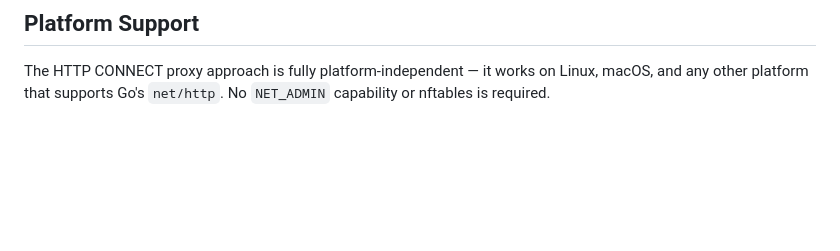
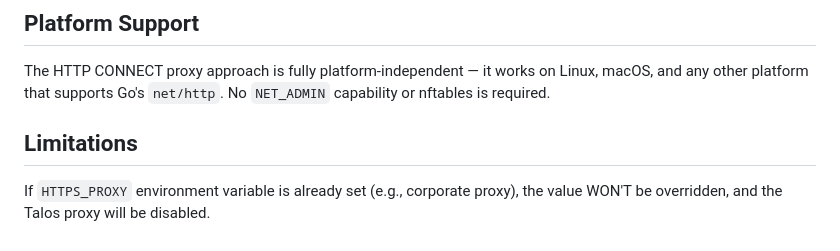
Before and after one commit to kommodity-io/kommodity, a Markdown page: pkg/talosproxy/README.md, the part around the change. Drawn GitHub-style; blank space fills up the shorter version.

Commit message:
feat(README): add limitation to proxy readme
Signed-off-by: Paul Thuriot <pth@corti.ai>

```diff
--- a/pkg/talosproxy/README.md
+++ b/pkg/talosproxy/README.md
@@ -92,3 +92,7 @@ For example, to connect to `10.200.0.5:50000`, the proxy writes `0x00000012` (18
 ## Platform Support
 
 The HTTP CONNECT proxy approach is fully platform-independent — it works on Linux, macOS, and any other platform that supports Go's `net/http`. No `NET_ADMIN` capability or nftables is required.
+
+## Limitations
+
+If `HTTPS_PROXY` environment variable is already set (e.g., corporate proxy), the value WON'T be overridden, and the Talos proxy will be disabled.
```
